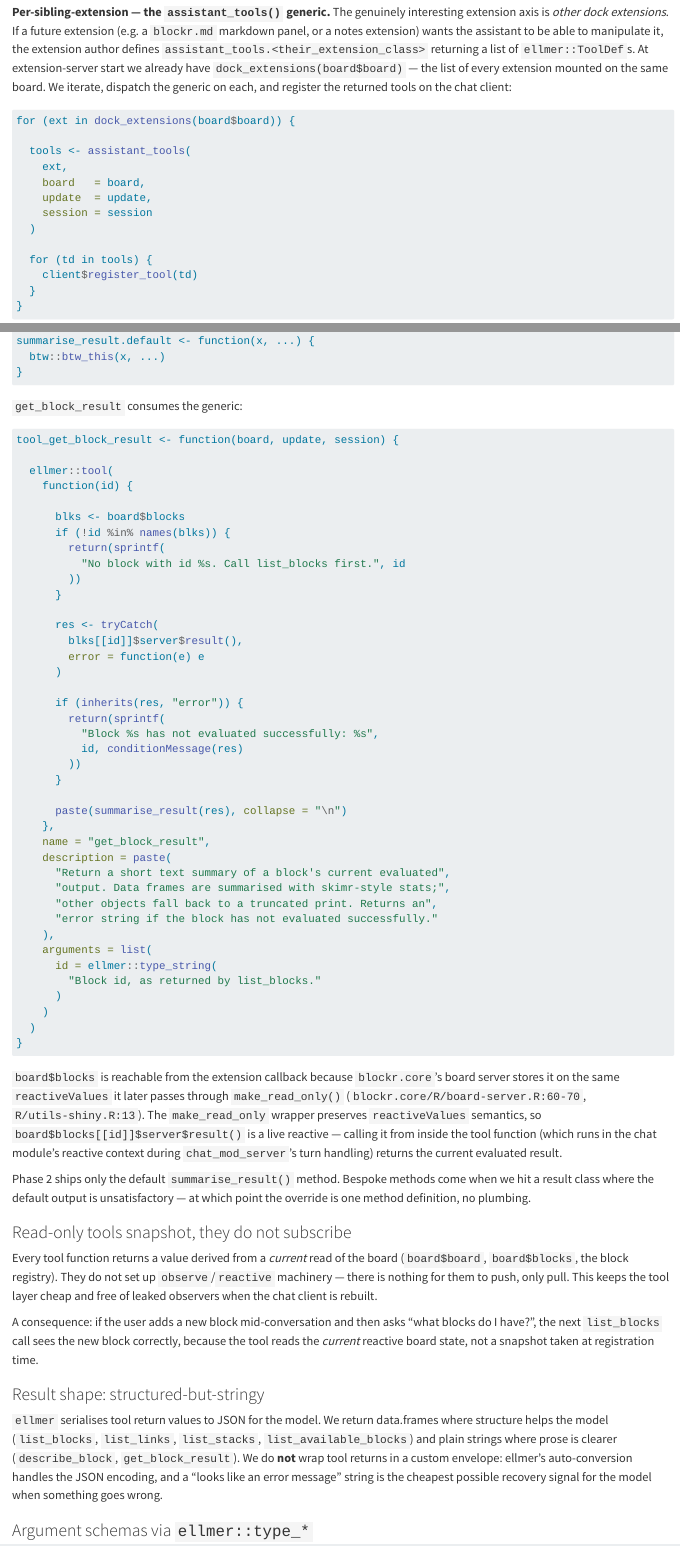
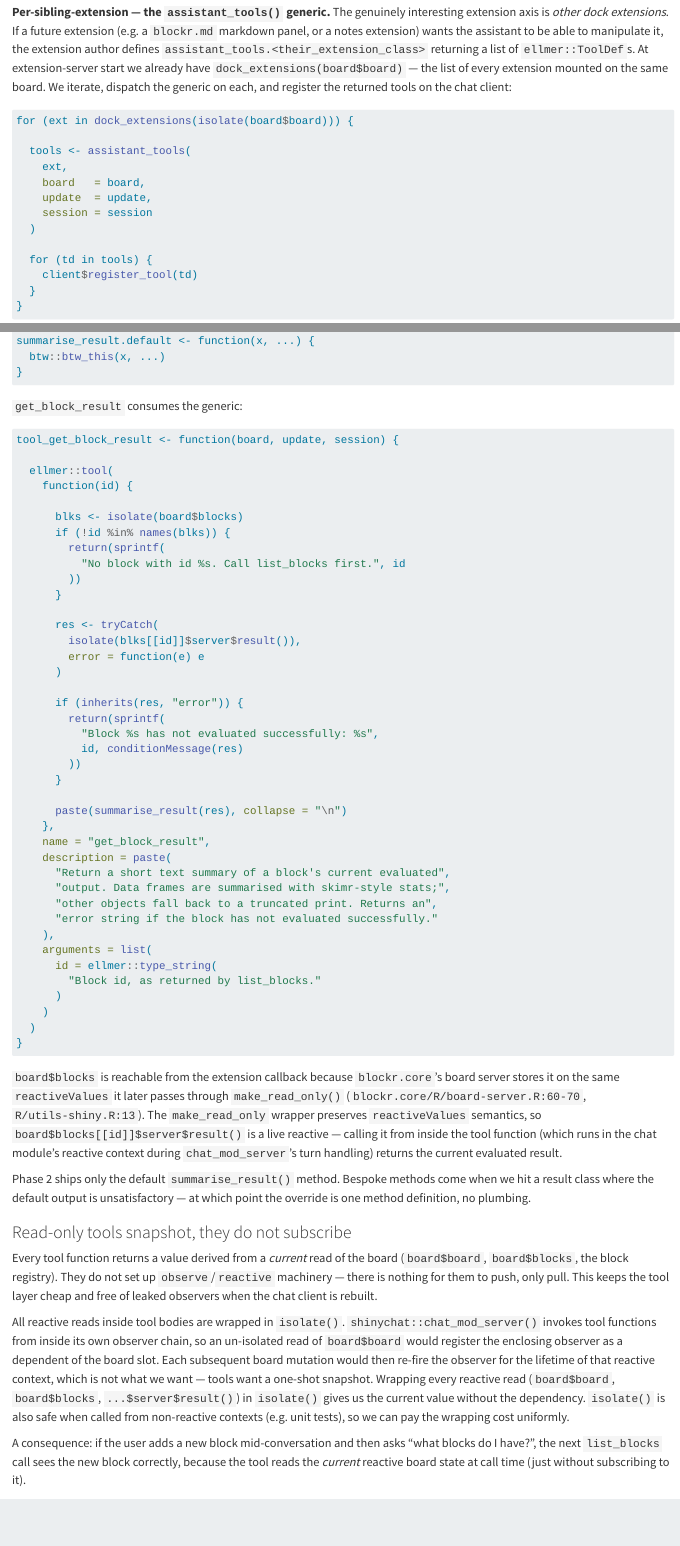
Before and after one commit to BristolMyersSquibb/blockr.assistant, a Quarto document (vignettes/design/2-read-tools.qmd): the page in a window 1100 px wide, from 1980 px down, and a second part further down, joined at a grey line. Rendered offline with R 4.5, knitr and Pandoc in place of Quarto, with nearby package versions.

Commit message:
Isolate reactive reads in tool bodies and extension init
Tool functions are called from inside shinychat's observer chain;
un-isolated reads of board\$board / board\$blocks / \$server\$result()
would register the enclosing observer as a dependent, causing
unwanted re-fires. Wrap every reactive read in isolate(), and
document the rationale in the read-only-tools-snapshot subsection.

````diff
--- a/vignettes/design/2-read-tools.qmd
+++ b/vignettes/design/2-read-tools.qmd
@@ -137,7 +137,7 @@ extension mounted on the same board. We iterate, dispatch the
 generic on each, and register the returned tools on the chat client:
 
 ```r
-for (ext in dock_extensions(board$board)) {
+for (ext in dock_extensions(isolate(board$board))) {
 
   tools <- assistant_tools(
     ext,
@@ -217,7 +217,7 @@ tool_get_block_result <- function(board, update, session) {
   ellmer::tool(
     function(id) {
 
-      blks <- board$blocks
+      blks <- isolate(board$blocks)
       if (!id %in% names(blks)) {
         return(sprintf(
           "No block with id %s. Call list_blocks first.", id
@@ -225,7 +225,7 @@ tool_get_block_result <- function(board, update, session) {
       }
 
       res <- tryCatch(
-        blks[[id]]$server$result(),
+        isolate(blks[[id]]$server$result()),
         error = function(e) e
       )
 
@@ -277,10 +277,23 @@ do not set up `observe`/`reactive` machinery — there is nothing for
 them to push, only pull. This keeps the tool layer cheap and free of
 leaked observers when the chat client is rebuilt.
 
+All reactive reads inside tool bodies are wrapped in `isolate()`.
+`shinychat::chat_mod_server()` invokes tool functions from inside
+its own observer chain, so an un-isolated read of `board$board`
+would register the enclosing observer as a dependent of the board
+slot. Each subsequent board mutation would then re-fire the
+observer for the lifetime of that reactive context, which is not
+what we want — tools want a one-shot snapshot. Wrapping every
+reactive read (`board$board`, `board$blocks`,
+`...$server$result()`) in `isolate()` gives us the current value
+without the dependency. `isolate()` is also safe when called from
+non-reactive contexts (e.g. unit tests), so we can pay the
+wrapping cost uniformly.
+
 A consequence: if the user adds a new block mid-conversation and
 then asks "what blocks do I have?", the next `list_blocks` call sees
 the new block correctly, because the tool reads the *current*
-reactive board state, not a snapshot taken at registration time.
+reactive board state at call time (just without subscribing to it).
 
 ### Result shape: structured-but-stringy
 
````
Also changed, not shown: vignettes/design/2-read-tools.qmd (11 more changed lines).
